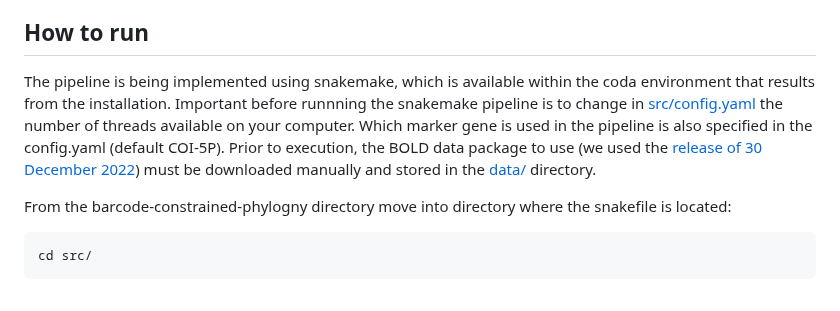
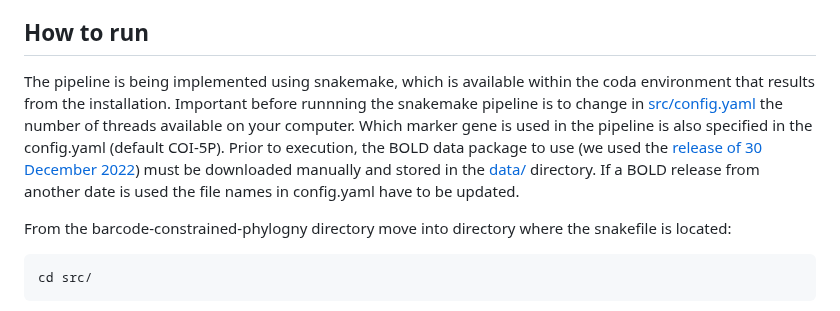
Before and after one commit to naturalis/barcode-constrained-phylogeny, a Markdown page: README.md, the part around the change. GitHub-like rendering.

````diff
--- a/README.md
+++ b/README.md
@@ -37,7 +37,7 @@ The pipeline and its dependencies are managed using conda. On a linux or osx sys
 
 ## How to run
 
-The pipeline is being implemented using snakemake, which is available within the coda environment that results from the installation. Important before runnning the snakemake pipeline is to change in [src/config.yaml](src/config.yaml) the number of threads available on your computer. Which marker gene is used in the pipeline is also specified in the config.yaml (default COI-5P). Prior to execution, the BOLD data package to use (we used the [release of 30 December 2022](https://www.boldsystems.org/index.php/datapackage?id=BOLD_Public.30-Dec-2022)) must be downloaded manually and stored in the [data/](data/) directory.
+The pipeline is being implemented using snakemake, which is available within the coda environment that results from the installation. Important before runnning the snakemake pipeline is to change in [src/config.yaml](src/config.yaml) the number of threads available on your computer. Which marker gene is used in the pipeline is also specified in the config.yaml (default COI-5P). Prior to execution, the BOLD data package to use (we used the [release of 30 December 2022](https://www.boldsystems.org/index.php/datapackage?id=BOLD_Public.30-Dec-2022)) must be downloaded manually and stored in the [data/](data/) directory. If a BOLD release from another date is used the file names in config.yaml have to be updated.
 
 From the barcode-constrained-phylogny directory move into directory where the snakefile is located:
 ```bash
````
